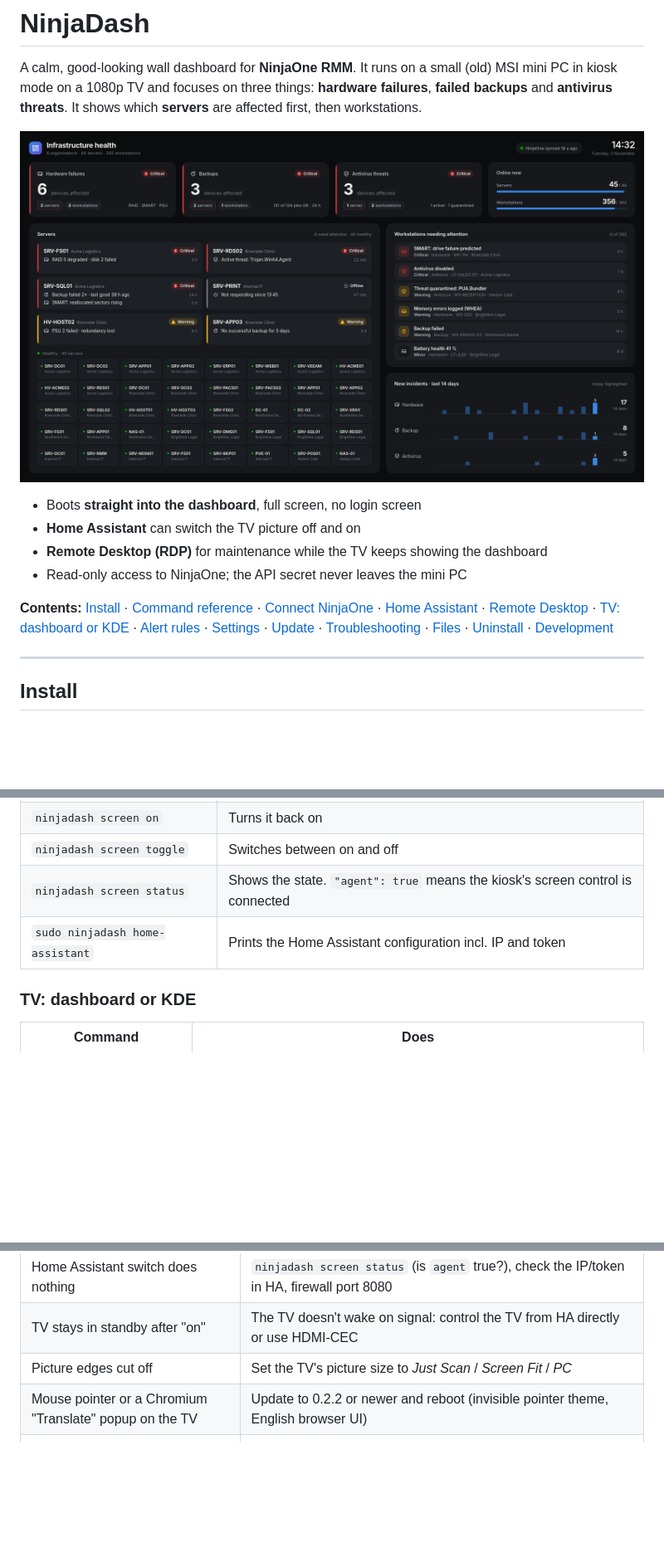
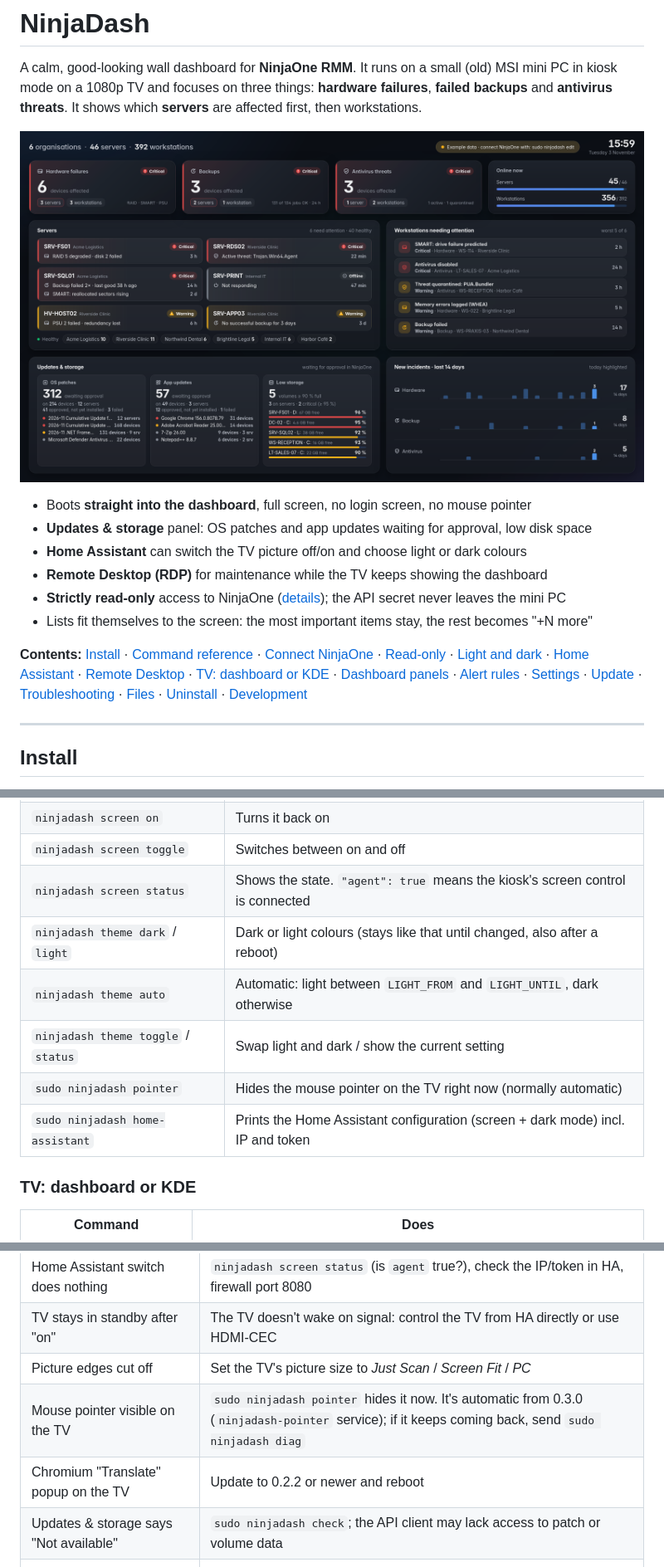
Before and after one commit to Bot320/NinjaDash, a Markdown page: README.md, 3 parts joined by grey strips. Shown at 83% size. GitHub-like rendering; pictures changed too: docs/preview/dashboard-dark.png; blank space fills up the shorter version.

```diff
--- a/README.md
+++ b/README.md
@@ -6,13 +6,16 @@ kiosk mode on a 1080p TV and focuses on three things: **hardware failures**, **f
 
 ![Preview](docs/preview/dashboard-dark.png)
 
-- Boots **straight into the dashboard**, full screen, no login screen
-- **Home Assistant** can switch the TV picture off and on
+- Boots **straight into the dashboard**, full screen, no login screen, no mouse pointer
+- **Updates & storage** panel: OS patches and app updates waiting for approval, low disk space
+- **Home Assistant** can switch the TV picture off/on and choose light or dark colours
 - **Remote Desktop (RDP)** for maintenance while the TV keeps showing the dashboard
-- Read-only access to NinjaOne; the API secret never leaves the mini PC
+- **Strictly read-only** access to NinjaOne ([details](#read-only-access-to-ninjaone)); the API secret never leaves the mini PC
+- Lists fit themselves to the screen: the most important items stay, the rest becomes "+N more"
 
 **Contents:** [Install](#install) · [Command reference](#command-reference) · [Connect NinjaOne](#connect-ninjaone) ·
-[Home Assistant](#home-assistant-screen-onoff) · [Remote Desktop](#remote-desktop-rdp) · [TV: dashboard or KDE](#tv-dashboard-or-kde) ·
+[Read-only](#read-only-access-to-ninjaone) · [Light and dark](#light-and-dark-mode) · [Home Assistant](#home-assistant-screen-onoff) ·
+[Remote Desktop](#remote-desktop-rdp) · [TV: dashboard or KDE](#tv-dashboard-or-kde) · [Dashboard panels](#what-the-dashboard-shows) ·
 [Alert rules](#alert-rules) · [Settings](#settings) · [Update](#update) · [Troubleshooting](#troubleshooting) · [Files](#files) · [Uninstall](#uninstall) · [Development](#development)
 
 ---
@@ -101,7 +104,11 @@ Everything goes through the `ninjadash` helper (installed to `/usr/local/bin`).
 | `ninjadash screen on` | Turns it back on |
 | `ninjadash screen toggle` | Switches between on and off |
 | `ninjadash screen status` | Shows the state. `"agent": true` means the kiosk's screen control is connected |
-| `sudo ninjadash home-assistant` | Prints the Home Assistant configuration incl. IP and token |
+| `ninjadash theme dark` / `light` | Dark or light colours (stays like that until changed, also after a reboot) |
+| `ninjadash theme auto` | Automatic: light between `LIGHT_FROM` and `LIGHT_UNTIL`, dark otherwise |
+| `ninjadash theme toggle` / `status` | Swap light and dark / show the current setting |
+| `sudo ninjadash pointer` | Hides the mouse pointer on the TV right now (normally automatic) |
+| `sudo ninjadash home-assistant` | Prints the Home Assistant configuration (screen + dark mode) incl. IP and token |
 
 ### TV: dashboard or KDE
 
@@ -310,7 +384,9 @@ Settings, rules, token and history are kept. The installer remembers that Home A
 | Home Assistant switch does nothing | `ninjadash screen status` (is `agent` true?), check the IP/token in HA, firewall port 8080 |
 | TV stays in standby after "on" | The TV doesn't wake on signal: control the TV from HA directly or use HDMI-CEC |
 | Picture edges cut off | Set the TV's picture size to *Just Scan* / *Screen Fit* / *PC* |
-| Mouse pointer or a Chromium "Translate" popup on the TV | Update to 0.2.2 or newer and reboot (invisible pointer theme, English browser UI) |
+| Mouse pointer visible on the TV | `sudo ninjadash pointer` hides it now. It's automatic from 0.3.0 (`ninjadash-pointer` service); if it keeps coming back, send `sudo ninjadash diag` |
+| Chromium "Translate" popup on the TV | Update to 0.2.2 or newer and reboot |
+| Updates & storage says "Not available" | `sudo ninjadash check`; the API client may lack access to patch or volume data |
 | `ninjadash desktop` shows a text login instead of KDE | Update to 0.2.2 or newer; it now switches to the console SDDM runs on, or prints SDDM's log if it failed |
 | An alert lands in the wrong tile | `sudo ninjadash check`, then add a rule in `/etc/ninjadash/classify.toml` |
 | RDP: black screen / disconnects | `paru -S --rebuild --nocheck xorgxrdp`, then `sudo systemctl restart xrdp xrdp-sesman` |
```
Also changed, not shown: other parts of README.md (+73 -5 lines), docs/preview/dashboard-light.png, 17 other files.
